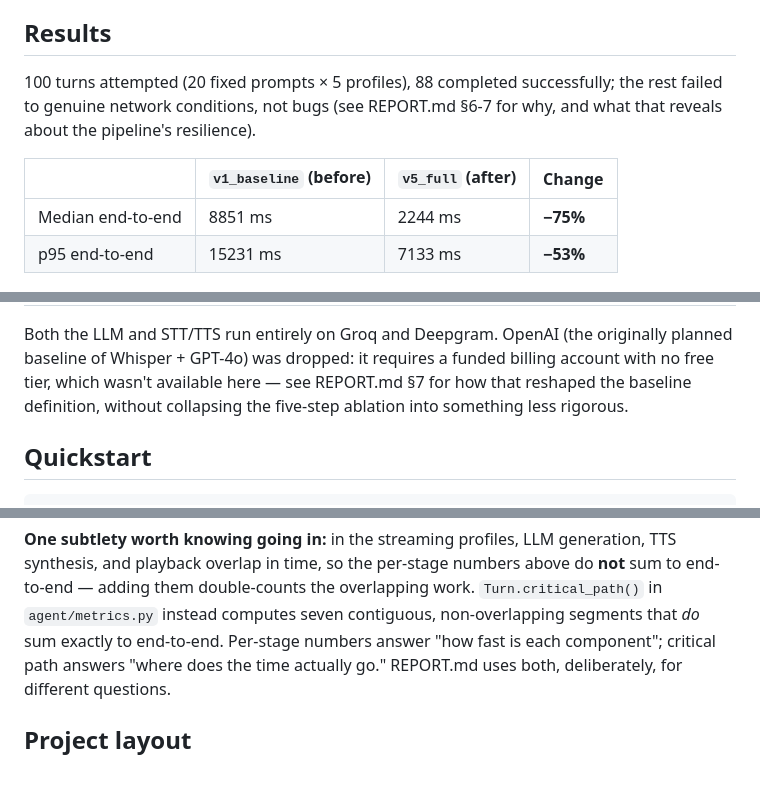
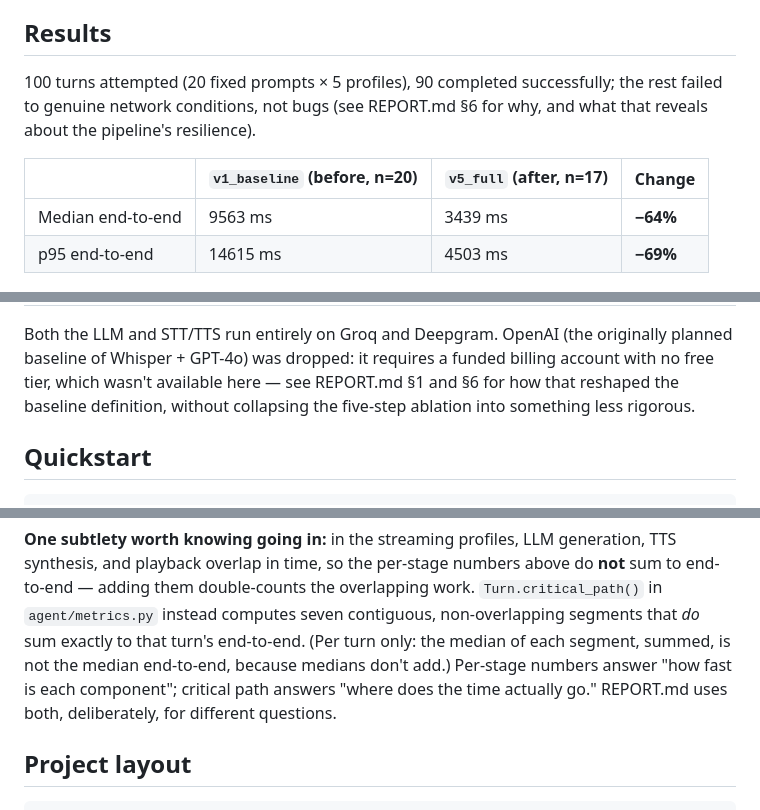
Before and after one commit to Simranverma1/voice-agent-latency, a Markdown page: README.md, 3 parts joined by grey strips. GitHub-like rendering; blank space fills up the shorter version.

Commit message:
Fix stale README numbers and critical-path median wording

```diff
--- a/README.md
+++ b/README.md
@@ -20,15 +20,15 @@ optimize this and not that" questions live in **[REPORT.md](REPORT.md)**.
 
 ## Results
 
-100 turns attempted (20 fixed prompts × 5 profiles), 88 completed
+100 turns attempted (20 fixed prompts × 5 profiles), 90 completed
 successfully; the rest failed to genuine network conditions, not bugs (see
-REPORT.md §6-7 for why, and what that reveals about the pipeline's
+REPORT.md §6 for why, and what that reveals about the pipeline's
 resilience).
 
-| | `v1_baseline` (before) | `v5_full` (after) | Change |
+| | `v1_baseline` (before, n=20) | `v5_full` (after, n=17) | Change |
 |---|---|---|---|
-| Median end-to-end | 8851 ms | 2244 ms | **−75%** |
-| p95 end-to-end | 15231 ms | 7133 ms | **−53%** |
+| Median end-to-end | 9563 ms | 3439 ms | **−64%** |
+| p95 end-to-end | 14615 ms | 4503 ms | **−69%** |
 
 ![distribution](reports/distribution.png)
 
@@ -49,7 +49,7 @@ in between are the ablation that makes the reasoning behind it defensible.
 Both the LLM and STT/TTS run entirely on Groq and Deepgram. OpenAI (the
 originally planned baseline of Whisper + GPT-4o) was dropped: it requires a
 funded billing account with no free tier, which wasn't available here — see
-REPORT.md §7 for how that reshaped the baseline definition, without
+REPORT.md §1 and §6 for how that reshaped the baseline definition, without
 collapsing the five-step ablation into something less rigorous.
 
 ## Quickstart
@@ -144,7 +144,9 @@ generation, TTS synthesis, and playback overlap in time, so the per-stage
 numbers above do **not** sum to end-to-end — adding them double-counts the
 overlapping work. `Turn.critical_path()` in `agent/metrics.py` instead
 computes seven contiguous, non-overlapping segments that *do* sum exactly to
-end-to-end. Per-stage numbers answer "how fast is each component";
+that turn's end-to-end. (Per turn only: the median of each segment, summed,
+is not the median end-to-end, because medians don't add.) Per-stage numbers
+answer "how fast is each component";
 critical path answers "where does the time actually go." REPORT.md uses
 both, deliberately, for different questions.
 
```
Also changed, not shown: REPORT.md (+7 -5 lines).
